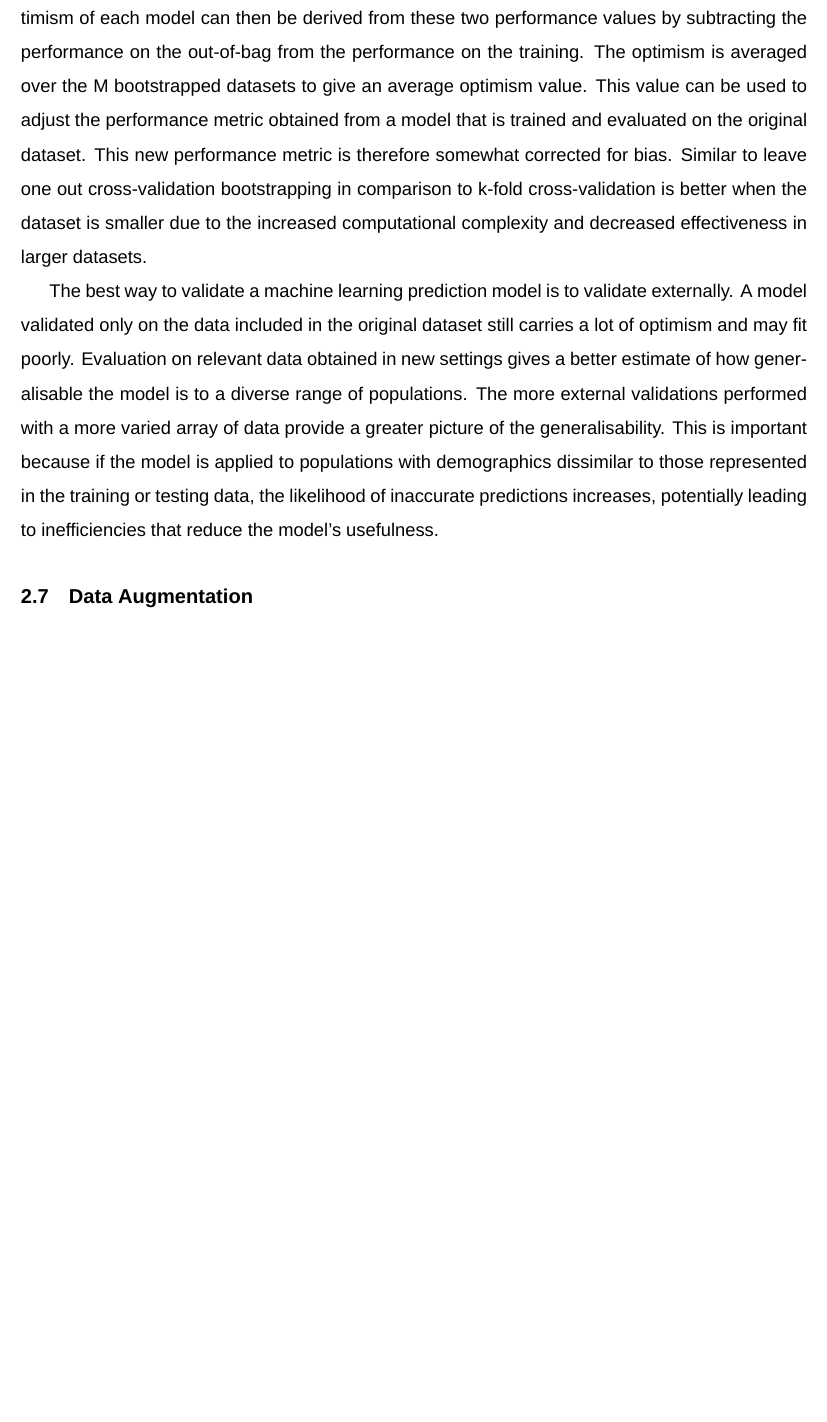
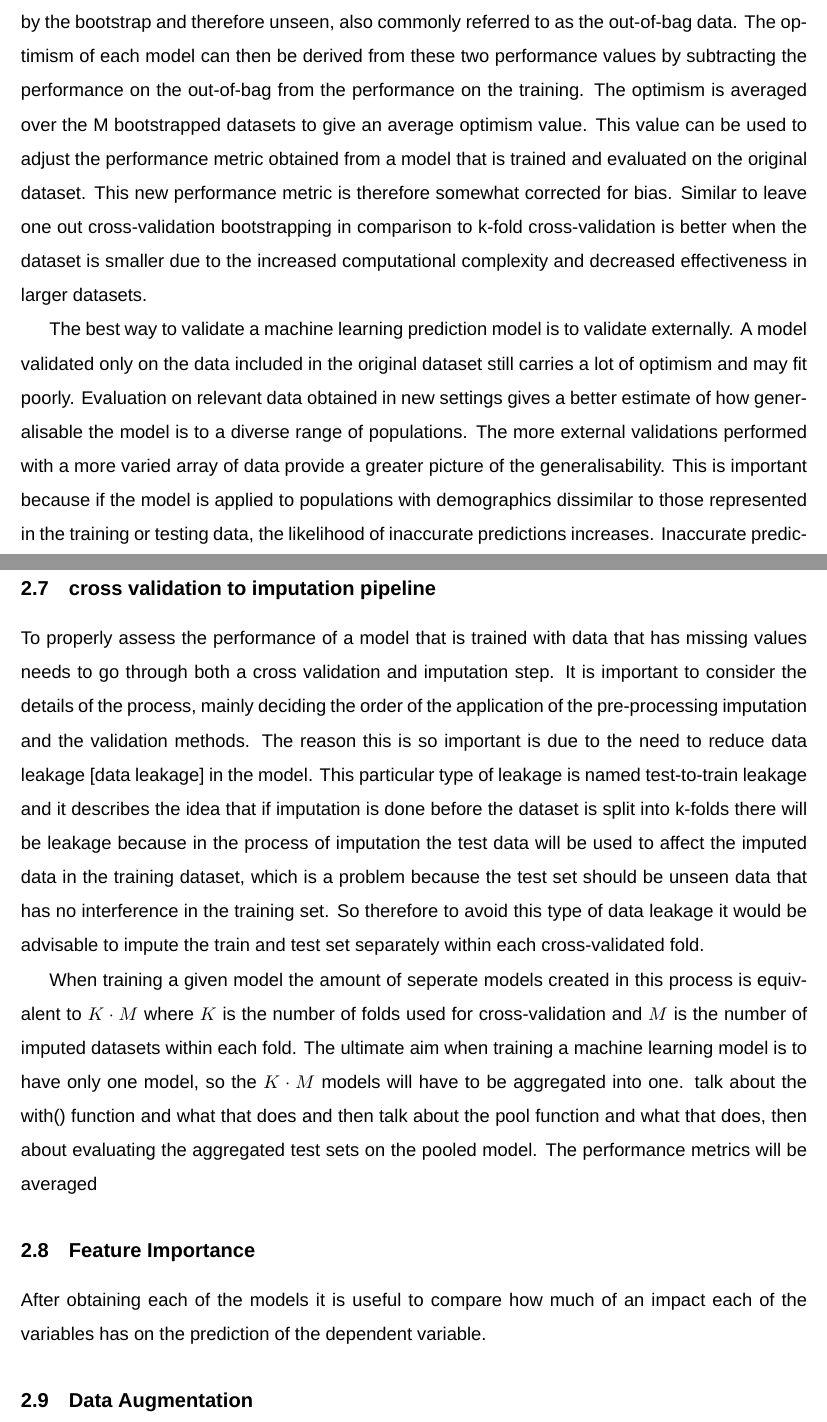
Before and after one commit to Louis1832/MSc-project, a LaTeX paper (report file.tex): part of page 15 of 18 before the commit and two parts of pages 15 and 16 of 19 after it, the two joined at a grey line, cut at the place of the change, the shorter picture padded with empty space. Compiled offline with XeLaTeX; a missing font is replaced by an installed copy or a similar font.

Commit message:
Add files via upload

```diff
--- a/report file.tex
+++ b/report file.tex
@@ -221,7 +229,17 @@ Leave one out cross-validation is a special case of the k-fold cross-validation
 
 Bootstrap validation is a sophisticated technique that, since about the 1980s/1990s, has become a viable method of model validation for use on larger datasets due to increased computing power. The process involves creating M new datasets of size N from the original dataset. Each dataset may include multiple of the same records found in the original as the sampling is with replacement. The metric of interest in the bootstrapping method is the optimism. The optimism metric shows how much a model overestimates its performance when it is trained on its own data. Each model developed from the bootstrapped datasets is evaluated to obtain performance metrics once on the bootstrapped training data and another the data from the original dataset unselected by the bootstrap and therefore unseen, also commonly referred to as the out-of-bag data. The optimism of each model can then be derived from these two performance values by subtracting the performance on the out-of-bag from the performance on the training. The optimism is averaged over the M bootstrapped datasets to give an average optimism value. This value can be used to adjust the performance metric obtained from a model that is trained and evaluated on the original dataset. This new performance metric is therefore somewhat corrected for bias. Similar to leave one out cross-validation bootstrapping in comparison to k-fold cross-validation is better when the dataset is smaller due to the increased computational complexity and decreased effectiveness in larger datasets.
 
-The best way to validate a machine learning prediction model is to validate externally. A model validated only on the data included in the original dataset still carries a lot of optimism and may fit poorly. Evaluation on relevant data obtained in new settings gives a better estimate of how generalisable the model is to a diverse range of populations. The more external validations performed with a more varied array of data provide a greater picture of the generalisability. This is important because if the model is applied to populations with demographics dissimilar to those represented in the training or testing data, the likelihood of inaccurate predictions increases, potentially leading to inefficiencies that reduce the model's usefulness.
+The best way to validate a machine learning prediction model is to validate externally. A model validated only on the data included in the original dataset still carries a lot of optimism and may fit poorly. Evaluation on relevant data obtained in new settings gives a better estimate of how generalisable the model is to a diverse range of populations. The more external validations performed with a more varied array of data provide a greater picture of the generalisability. This is important because if the model is applied to populations with demographics dissimilar to those represented in the training or testing data, the likelihood of inaccurate predictions increases. Inaccurate predictions lead to inefficiencies that reduce the model's usefulness.
+
+\subsection{cross validation to imputation pipeline}
+To properly assess the performance of a model that is trained with data that has missing values needs to go through both a cross validation and imputation step. It is important to consider the details of the process, mainly deciding the order of the application of the pre-processing imputation and the validation methods. The reason this is so important is due to the need to reduce data leakage [data leakage] in the model. This particular type of leakage is named test-to-train leakage and it describes the idea that if imputation is done before the dataset is split into k-folds there will be leakage because in the process of imputation the test data will be used to affect the imputed data in the training dataset, which is a problem because the test set should be unseen data that has no interference in the training set. So therefore to avoid this type of data leakage it would be advisable to impute the train and test set separately within each cross-validated fold.
+
+When training a given model the amount of seperate models created in this process is equivalent to \(K \cdot M\) where \(K\) is the number of folds used for cross-validation and \(M\) is the number of imputed datasets within each fold. The ultimate aim when training a machine learning model is to have only one model, so the \(K \cdot M \) models will have to be aggregated into one. talk about the with() function and what that does and then talk about the pool function and what that does, then about evaluating the aggregated test sets on the pooled model. The performance metrics will be averaged
+
+%include diagram of the with and pool process to get the final model
+
+\subsection{Feature Importance}
+After obtaining each of the models it is useful to compare how much of an impact each of the variables has on the prediction of the dependent variable.
 
 \subsection{Data Augmentation}
 Data augmentation is the process of enhancing a dataset by applying transformations to the original data to generate additional data. It may be of interest to augment the data as there is a possibility that it could improve the model's accuracy and help it fit better to unseen data.
```
Also changed, not shown: report file.tex (10 more changed lines), 2 other files.
